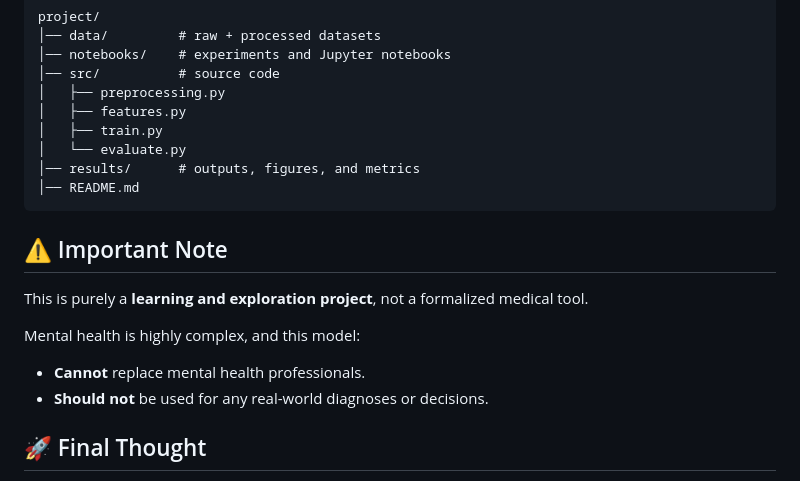
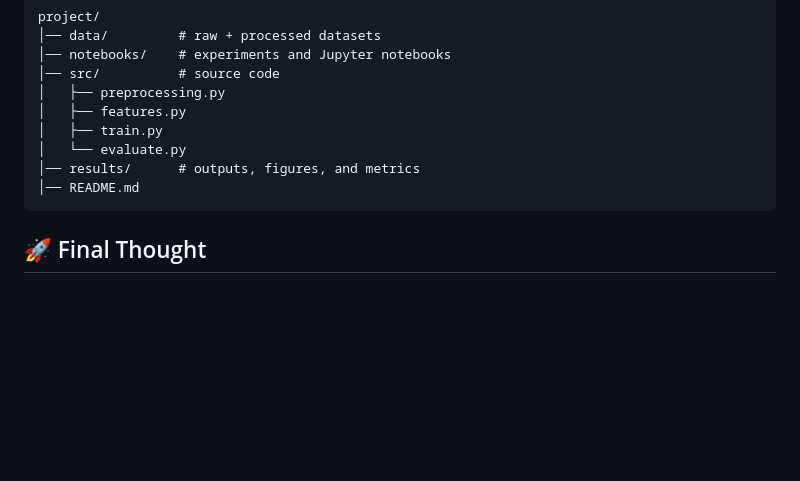
Before and after one commit to tezendrax/Social-Media-Mental-Health-Risk-Analyzer, a Markdown page: README.md, the part around the change. Drawn GitHub-style; blank space fills up the shorter version.

````diff
--- a/README.md
+++ b/README.md
@@ -132,14 +132,6 @@ project/
 │── README.md
 ```
 
-## ⚠️ Important Note
-
-This is purely a **learning and exploration project**, not a formalized medical tool.
-
-Mental health is highly complex, and this model:
-- **Cannot** replace mental health professionals.
-- **Should not** be used for any real-world diagnoses or decisions.
-
 ## 🚀 Final Thought
 
 This project is less about “building something impressive” and more about actually understanding how machine learning behaves when faced with real, messy, and nuanced human data.
````
